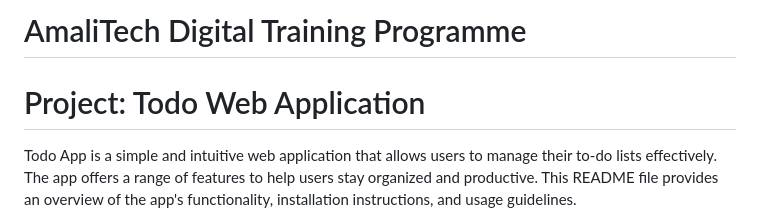
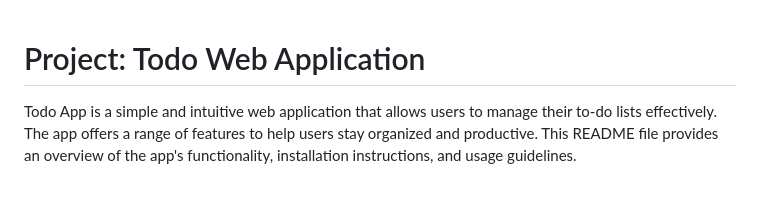
Before and after one commit to simonskayi/Todo-app, a Markdown page: README.md, the part around the change. Rendered like a GitHub page; blank space fills up the shorter version.

```diff
--- a/README.md
+++ b/README.md
@@ -1,4 +1,4 @@
-# AmaliTech Digital Training Programme
+
 # Project: Todo Web Application
 Todo App is a simple and intuitive web application that allows users to manage their to-do lists effectively.
 The app offers a range of features to help users stay organized and productive.
```
